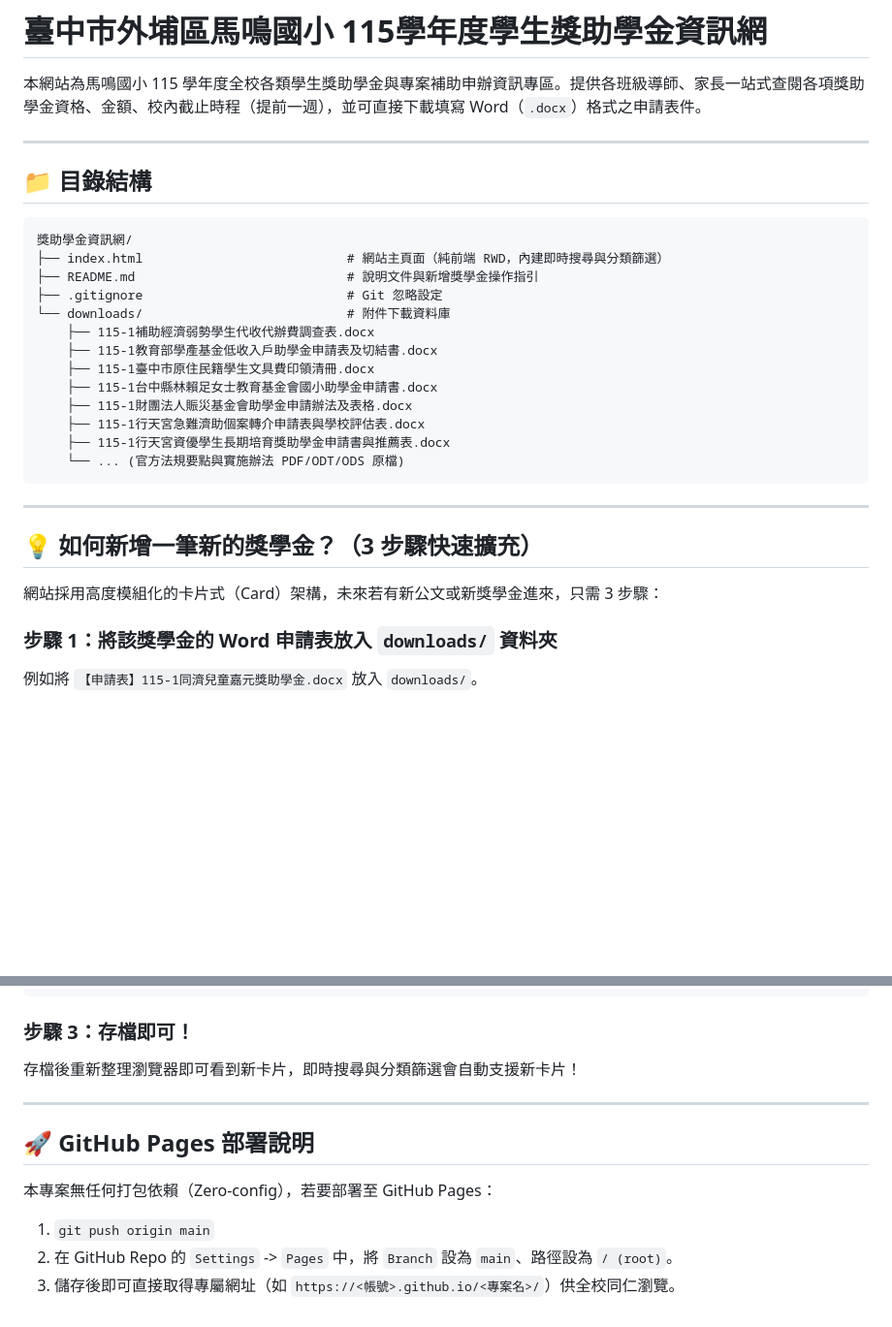
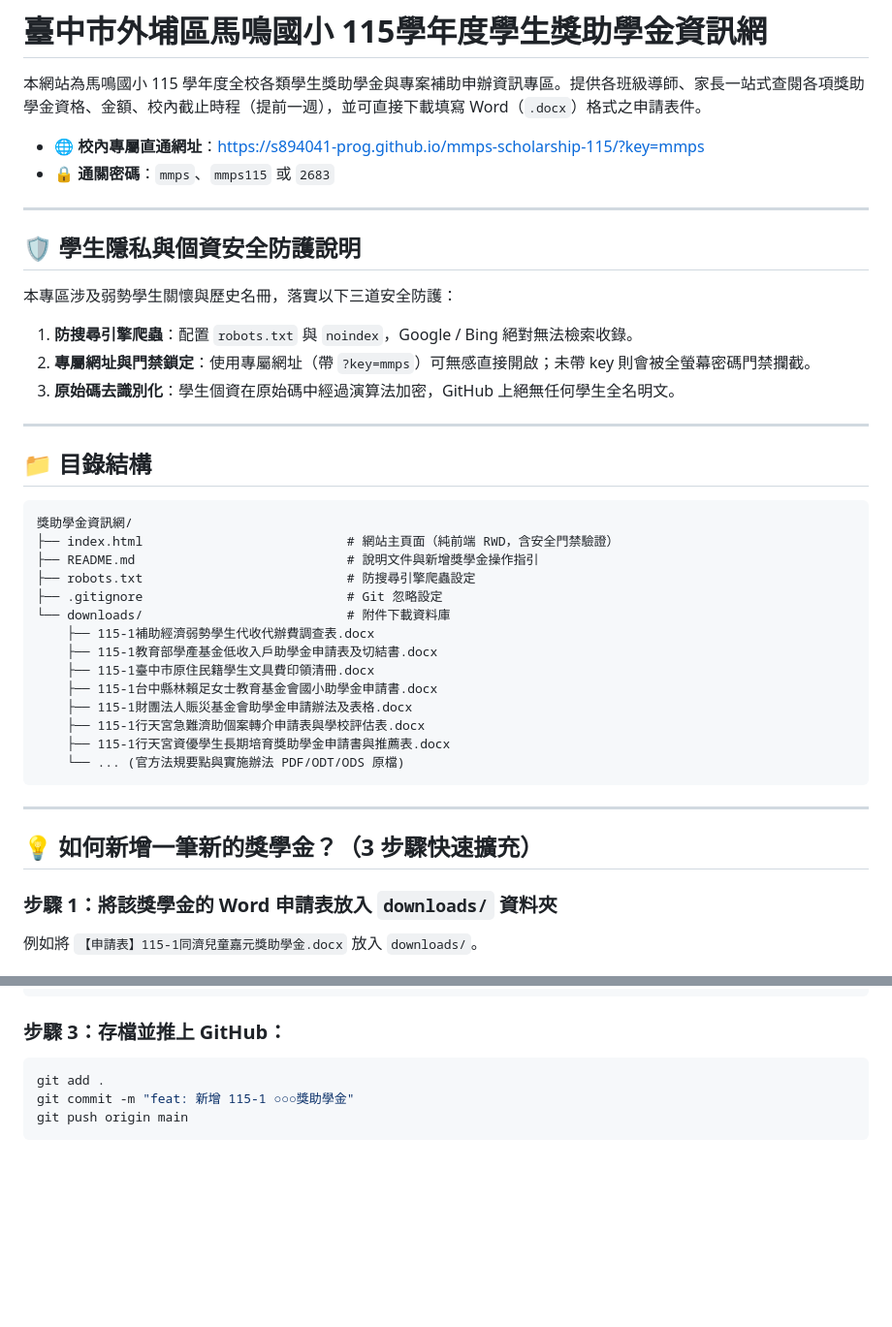
Before and after one commit to s894041-prog/mmps-scholarship-115, a Markdown page: README.md, 2 parts joined by grey strips. Shown at 97% size. Rendered like a GitHub page; blank space fills up the shorter version.

Commit message:
docs: 更新 README 增加個資防護說明與直通網址

````diff
--- a/README.md
+++ b/README.md
@@ -1,6 +1,18 @@
 # 臺中市外埔區馬鳴國小 115學年度學生獎助學金資訊網
 
 本網站為馬鳴國小 115 學年度全校各類學生獎助學金與專案補助申辦資訊專區。提供各班級導師、家長一站式查閱各項獎助學金資格、金額、校內截止時程（提前一週），並可直接下載填寫 Word（`.docx`）格式之申請表件。
+
+* 🌐 **校內專屬直通網址**：[https://s894041-prog.github.io/mmps-scholarship-115/?key=mmps](https://s894041-prog.github.io/mmps-scholarship-115/?key=mmps)
+* 🔒 **通關密碼**：`mmps`、`mmps115` 或 `2683`
+
+---
+
+## 🛡️ 學生隱私與個資安全防護說明
+
+本專區涉及弱勢學生關懷與歷史名冊，落實以下三道安全防護：
+1. **防搜尋引擎爬蟲**：配置 `robots.txt` 與 `noindex`，Google / Bing 絕對無法檢索收錄。
+2. **專屬網址與門禁鎖定**：使用專屬網址（帶 `?key=mmps`）可無感直接開啟；未帶 key 則會被全螢幕密碼門禁攔截。
+3. **原始碼去識別化**：學生個資在原始碼中經過演算法加密，GitHub 上絕無任何學生全名明文。
 
 ---
 
@@ -8,8 +20,9 @@
 
 ```
 獎助學金資訊網/
-├── index.html                           # 網站主頁面（純前端 RWD，內建即時搜尋與分類篩選）
+├── index.html                           # 網站主頁面（純前端 RWD，含安全門禁驗證）
 ├── README.md                            # 說明文件與新增獎學金操作指引
+├── robots.txt                           # 防搜尋引擎爬蟲設定
 ├── .gitignore                           # Git 忽略設定
 └── downloads/                           # 附件下載資料庫
     ├── 115-1補助經濟弱勢學生代收代辦費調查表.docx
@@ -25,8 +38,6 @@
 ---
 
 ## 💡 如何新增一筆新的獎學金？（3 步驟快速擴充）
-
-網站採用高度模組化的卡片式（Card）架構，未來若有新公文或新獎學金進來，只需 3 步驟：
 
 ### 步驟 1：將該獎學金的 Word 申請表放入 `downloads/` 資料夾
 例如將 `【申請表】115-1同濟兒童嘉元獎助學金.docx` 放入 `downloads/`。
@@ -64,14 +75,9 @@
 </div>
 ```
 
-### 步驟 3：存檔即可！
-存檔後重新整理瀏覽器即可看到新卡片，即時搜尋與分類篩選會自動支援新卡片！
-
----
-
-## 🚀 GitHub Pages 部署說明
-
-本專案無任何打包依賴（Zero-config），若要部署至 GitHub Pages：
-1. `git push origin main`
-2. 在 GitHub Repo 的 `Settings` -> `Pages` 中，將 `Branch` 設為 `main`、路徑設為 `/ (root)`。
-3. 儲存後即可直接取得專屬網址（如 `https://<帳號>.github.io/<專案名>/`）供全校同仁瀏覽。
+### 步驟 3：存檔並推上 GitHub：
+```bash
+git add .
+git commit -m "feat: 新增 115-1 ○○○獎助學金"
+git push origin main
+```
````
